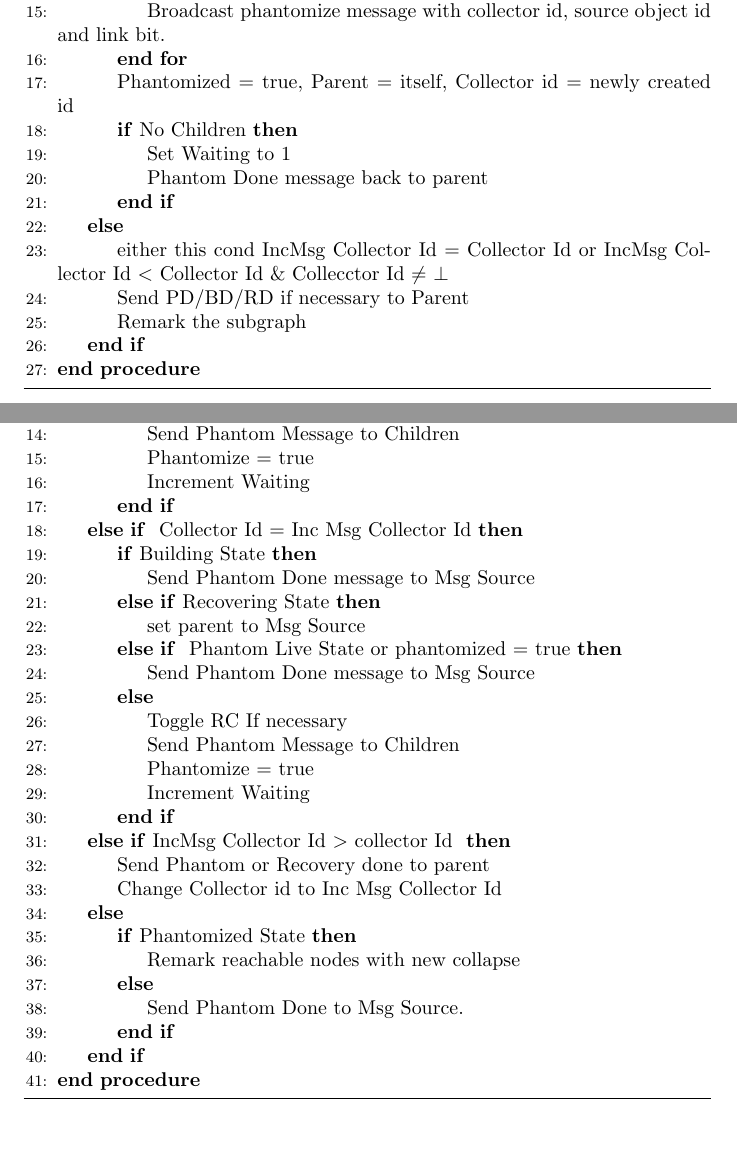
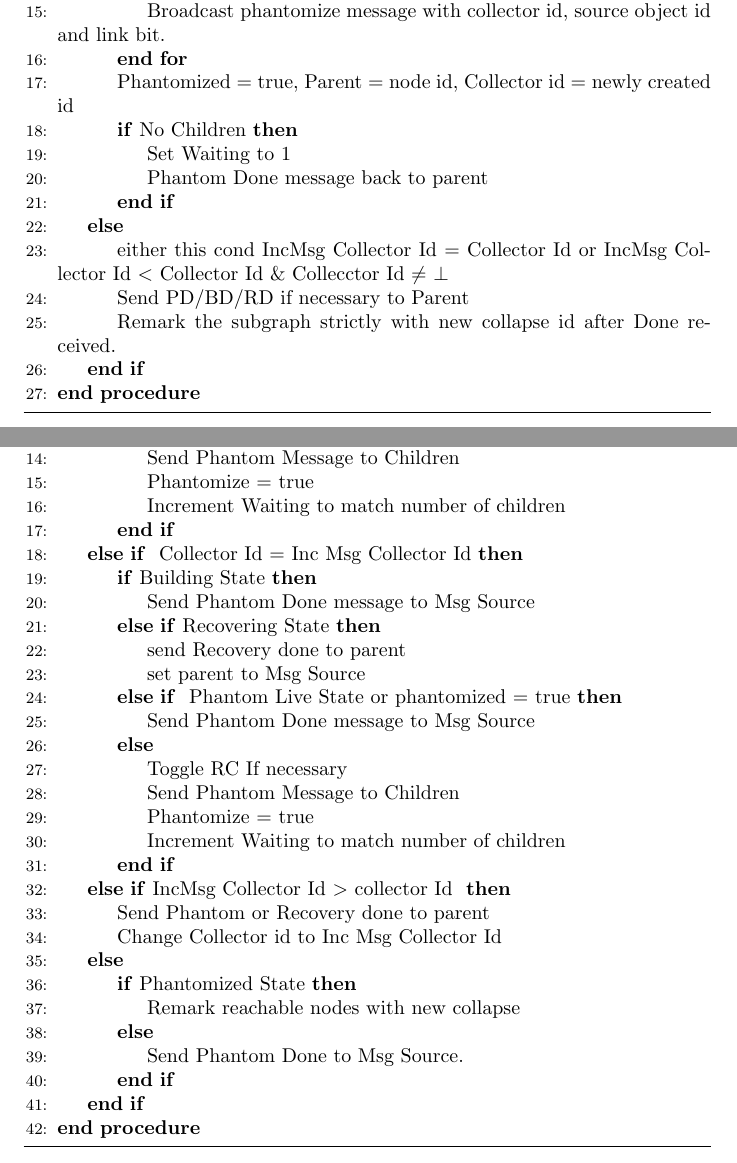
Before and after one commit to perpetualcoder/distgcpaper, a LaTeX document (algo.tex): two parts of pages 3 and 4 of 8, joined at a grey line, cut so that both start at the same text, the shorter picture padded with empty space. Compiled offline with pdfLaTeX.

Commit message:
algo refined a bit after checking axioms like two recovery cannot meet each other

```diff
--- a/algo.tex
+++ b/algo.tex
@@ -63,7 +64,7 @@ These attributes define the states of the object during garbage collection trave
 \For{each outgoing link}
 \State Broadcast phantomize message with collector id, source object id and link bit.
 \EndFor
-\State Phantomized $=$ true, Parent = itself, Collector id = newly created id
+\State Phantomized $=$ true, Parent = node id, Collector id = newly created id
 \If{No Children}
 \State Set Waiting to 1
 \State Phantom Done message back to parent
@@ -71,7 +72,7 @@ These attributes define the states of the object during garbage collection trave
 \Else
 \State either this cond {IncMsg Collector Id $=$ Collector Id} or {IncMsg Collector Id $<$ Collector Id \& Collecctor Id $\neq$ $\bot$}
 \State Send PD/BD/RD if necessary to Parent
-\State Remark the subgraph
+\State Remark the subgraph strictly with new collapse id after Done received.
 \EndIf
 \EndProcedure
 \end{algorithmic}
@@ -96,12 +97,13 @@ These attributes define the states of the object during garbage collection trave
 \State Toggle Reference Counts if necessary
 \State Send Phantom Message to Children
 \State Phantomize $=$ true
-\State Increment Waiting
+\State Increment Waiting to match number of children
 \EndIf
 \ElsIf { Collector Id $=$ Inc Msg Collector Id}
 \If{Building State}
 \State Send Phantom Done message to Msg Source
 \ElsIf{Recovering State}
+\State send Recovery done to parent
 \State set parent to Msg Source
 \ElsIf{ Phantom Live State or phantomized $=$ true}
 \State Send Phantom Done message to Msg Source
@@ -109,7 +111,7 @@ These attributes define the states of the object during garbage collection trave
 \State Toggle RC If necessary
 \State Send Phantom Message to Children
 \State Phantomize $=$ true
-\State Increment Waiting
+\State Increment Waiting to match number of children
 \EndIf
 \ElsIf {IncMsg Collector Id $>$ collector Id }
 \State Send Phantom or Recovery done to parent
```
Also changed, not shown: algo.tex (5 more changed lines).
